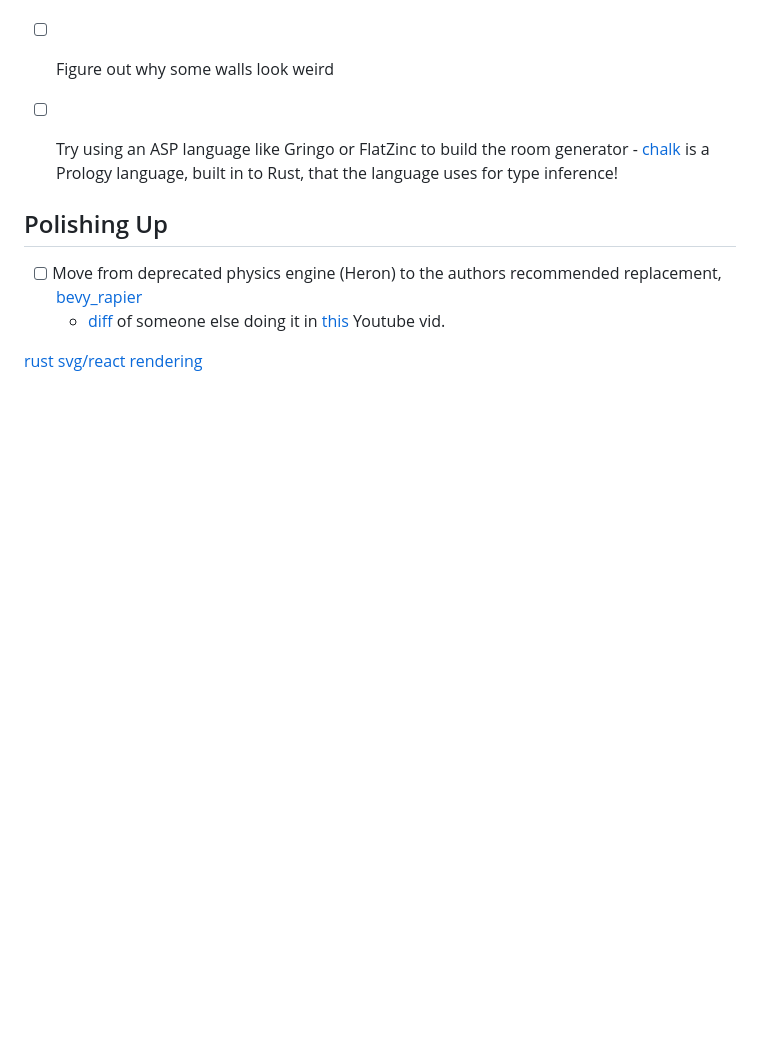
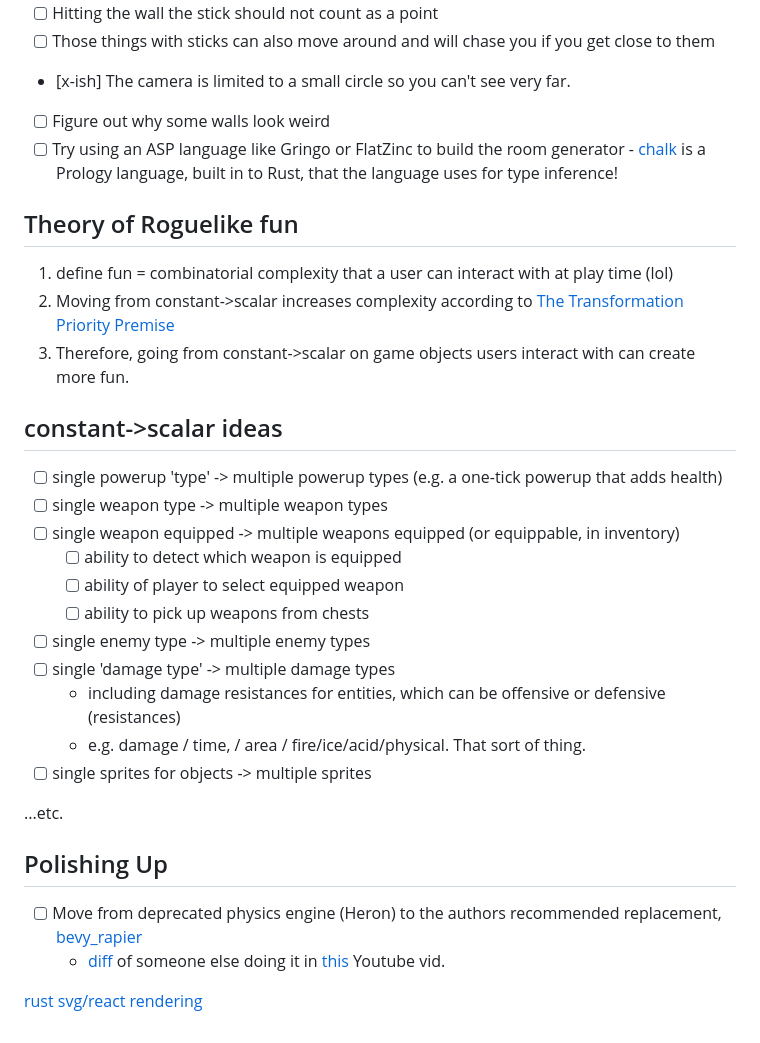
Before and after one commit to loqwai/carbonaria, a Markdown page: README.md, the part around the change. Drawn GitHub-style; blank space fills up the shorter version.

Commit message:
add the Grand Unifying Theory of Fun (tm). Add some todos based on that theory.

```diff
--- a/README.md
+++ b/README.md
@@ -52,6 +52,28 @@ All modules must be accessable to boarders in order for you to be able to use th
 * [ ] Try using an ASP language like Gringo or FlatZinc to build the room generator
       - [chalk](https://rust-lang.github.io/chalk/book/engine.html) is a Prology language, built in to Rust, that the language uses for type inference!
 
+## Theory of Roguelike fun
+1. define fun = combinatorial complexity that a user can interact with at play time (lol)
+1. Moving from constant->scalar increases complexity according to [The Transformation Priority Premise](https://en.wikipedia.org/wiki/Transformation_Priority_Premise)
+1. Therefore, going from constant->scalar on game objects users interact with can create more fun.
+
+## constant->scalar ideas
+* [ ] single powerup 'type' -> multiple powerup types (e.g. a one-tick powerup that adds health)
+* [ ] single weapon type -> multiple weapon types
+* [ ] single weapon equipped -> multiple weapons equipped (or equippable, in inventory)
+  - [ ] ability to detect which weapon is equipped
+  - [ ] ability of player to select equipped weapon
+  - [ ] ability to pick up weapons from chests
+
+* [ ] single enemy type -> multiple enemy types
+* [ ] single 'damage type' -> multiple damage types
+  - including damage resistances for entities, which can be offensive or defensive (resistances)
+  - e.g. damage / time, / area / fire/ice/acid/physical. That sort of thing.
+* [ ] single sprites for objects -> multiple sprites
+
+...etc.
+
+
 
 ## Polishing Up
 * [ ] Move from deprecated physics engine (Heron) to the authors recommended replacement, [bevy_rapier](https://rapier.rs/docs/user_guides/bevy_plugin/getting_started_bevy)
```
